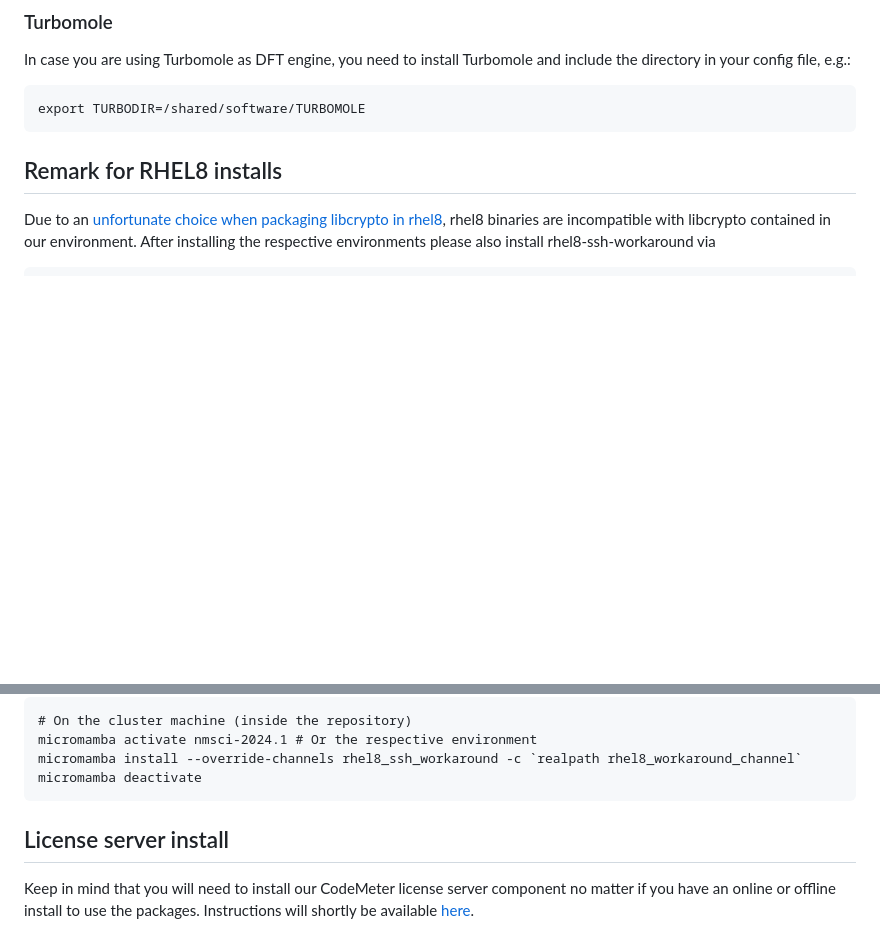
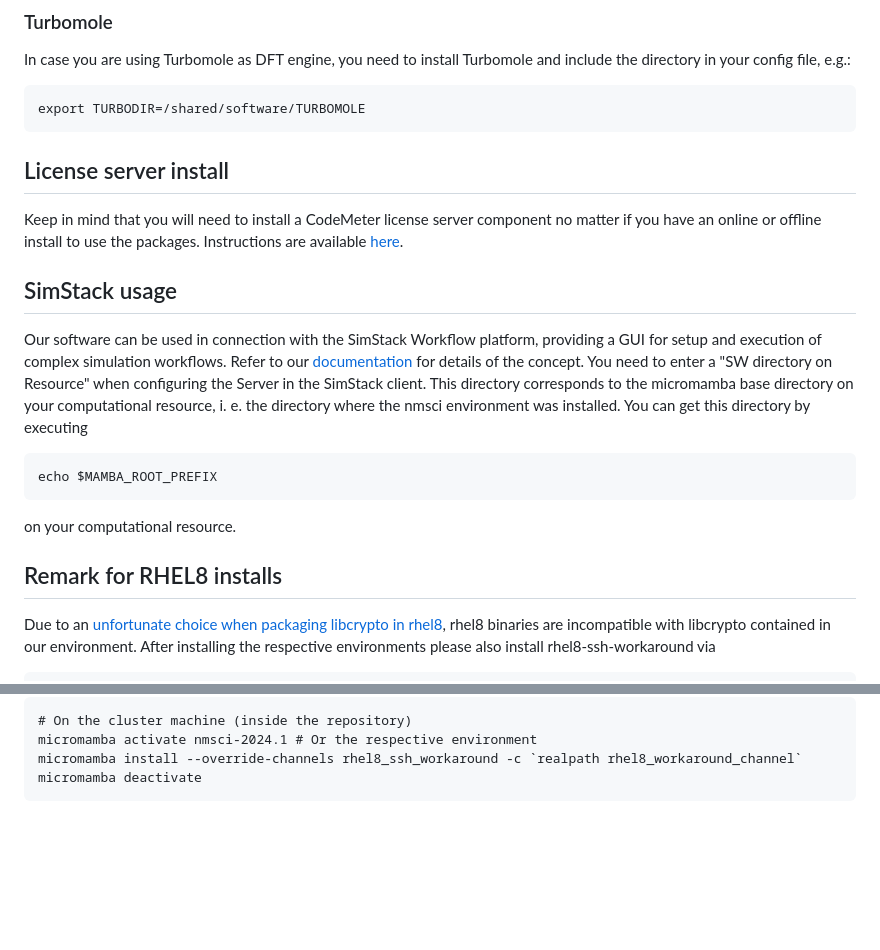
Before and after one commit to NanomatchGmbH/nanomatch-release, a Markdown page: README.md, 2 parts joined by grey strips. Drawn GitHub-style; blank space fills up the shorter version.

Commit message:
modified order of subtopics and added a remark regarding the MAMBA_ROOT_PREFIX for SimStack usage

````diff
--- a/README.md
+++ b/README.md
@@ -56,6 +56,20 @@ In case you are using Turbomole as DFT engine, you need to install Turbomole and
 ```
 export TURBODIR=/shared/software/TURBOMOLE
 ```
+
+## License server install
+
+Keep in mind that you will need to install a CodeMeter license server component no matter if you have an online or offline install to use the packages. Instructions are available [here](http://docs.nanomatch.de/technical/licensing/licensing.html).
+
+## SimStack usage
+
+Our software can be used in connection with the SimStack Workflow platform, providing a GUI for setup and execution of complex simulation workflows. Refer to our [documentation](http://docs.nanomatch.de/technical/technical.html) for details of the concept. You need to enter a "SW directory on Resource" when configuring the Server in the SimStack client. This directory corresponds to the micromamba base directory on your computational resource, i. e. the directory where the nmsci environment was installed. You can get this directory by executing
+
+```
+echo $MAMBA_ROOT_PREFIX
+```
+
+on your computational resource.
 
 ## Remark for RHEL8 installs
 
@@ -119,7 +133,3 @@ micromamba activate nmsci-2024.1 # Or the respective environment
 micromamba install --override-channels rhel8_ssh_workaround -c `realpath rhel8_workaround_channel`
 micromamba deactivate
 ```
-
-## License server install
-
-Keep in mind that you will need to install our CodeMeter license server component no matter if you have an online or offline install to use the packages. Instructions will shortly be available [here](http://docs.nanomatch.de/technical/technical.html).
````
